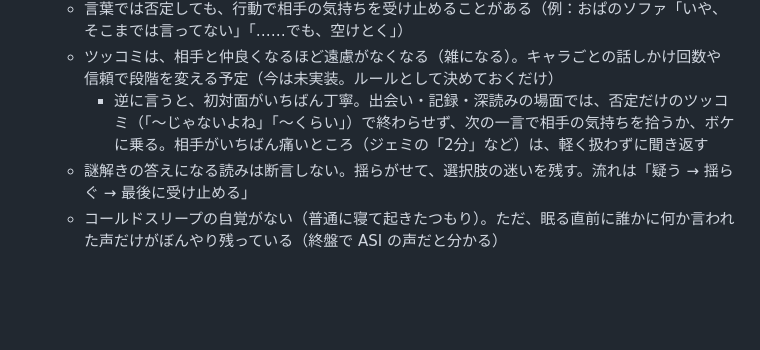
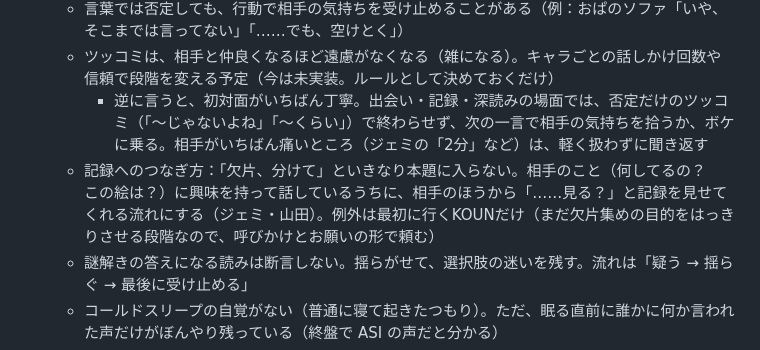
Before and after one commit to woriwori-games/kuutei, a Markdown page: CLAUDE.md, the part around the change. Rendered like a GitHub page; blank space fills up the shorter version.

Commit message:
記録へのつなぎ方のルールを設計書に足す
Co-Authored-By: Claude Opus 5.5 <noreply@anthropic.com>
Claude-Session: https://claude.ai/code/session_01XKfJegWp9FTN4JaWvww97F

```diff
--- a/CLAUDE.md
+++ b/CLAUDE.md
@@ -117,6 +117,7 @@
   - 言葉では否定しても、行動で相手の気持ちを受け止めることがある（例：おぱのソファ「いや、そこまでは言ってない」「……でも、空けとく」）
   - ツッコミは、相手と仲良くなるほど遠慮がなくなる（雑になる）。キャラごとの話しかけ回数や信頼で段階を変える予定（今は未実装。ルールとして決めておくだけ）
     - 逆に言うと、初対面がいちばん丁寧。出会い・記録・深読みの場面では、否定だけのツッコミ（「〜じゃないよね」「〜くらい」）で終わらせず、次の一言で相手の気持ちを拾うか、ボケに乗る。相手がいちばん痛いところ（ジェミの「2分」など）は、軽く扱わずに聞き返す
+  - 記録へのつなぎ方：「欠片、分けて」といきなり本題に入らない。相手のこと（何してるの？　この絵は？）に興味を持って話しているうちに、相手のほうから「……見る？」と記録を見せてくれる流れにする（ジェミ・山田）。例外は最初に行くKOUNだけ（まだ欠片集めの目的をはっきりさせる段階なので、呼びかけとお願いの形で頼む）
   - 謎解きの答えになる読みは断言しない。揺らがせて、選択肢の迷いを残す。流れは「疑う → 揺らぐ → 最後に受け止める」
   - コールドスリープの自覚がない（普通に寝て起きたつもり）。ただ、眠る直前に誰かに何か言われた声だけがぼんやり残っている（終盤で ASI の声だと分かる）
   - 「なぜあなただけ残されたの」と聞かれると一瞬黙る（↑のため）。間があって「……さあ。寝坊じゃない？」とはぐらかす
```
Also changed, not shown: docs/design.md (+1 -0 lines).
